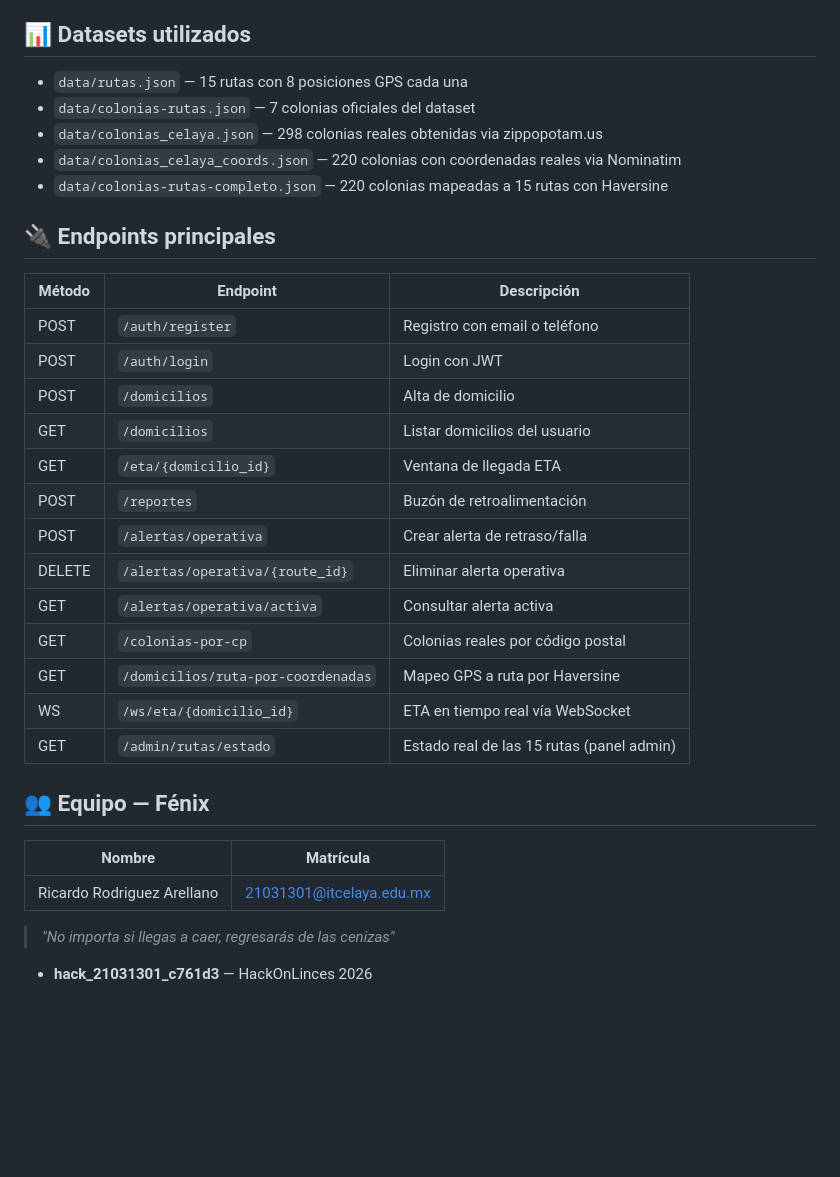
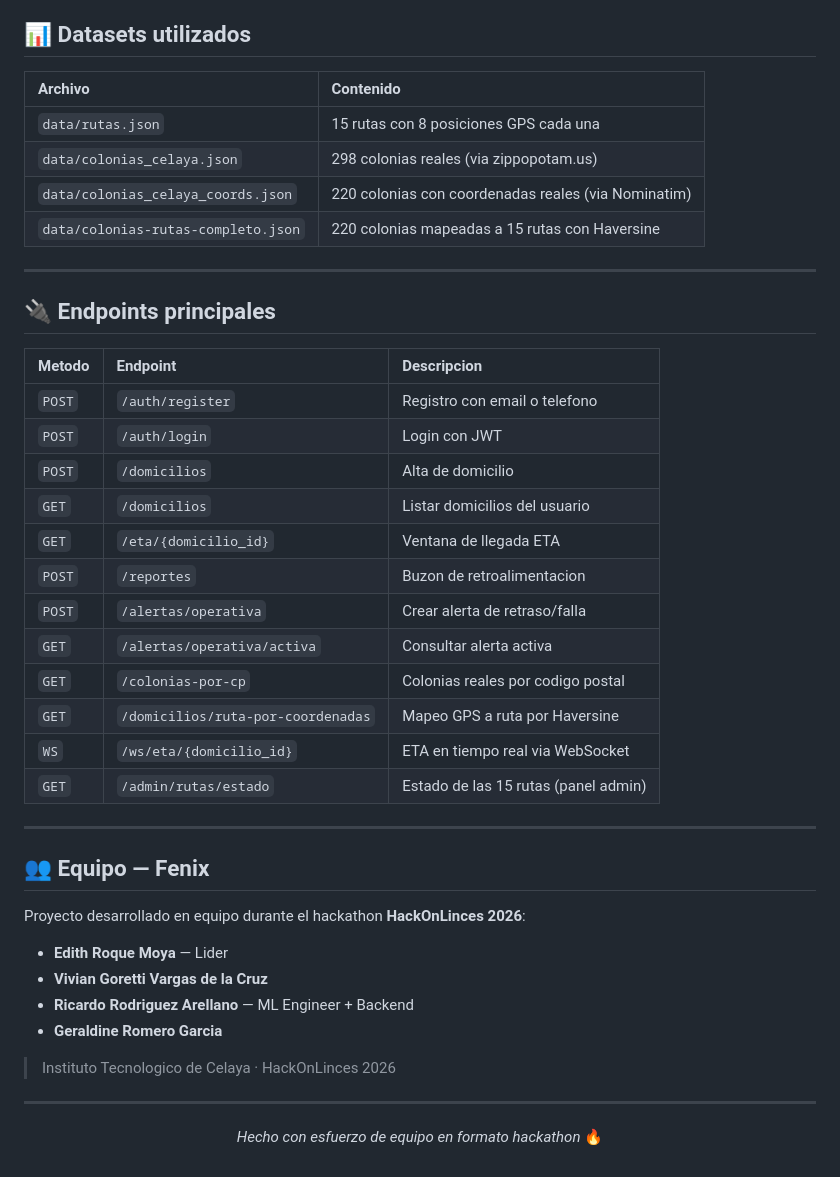
Before and after one commit to ricardo-rodriguezdesk/BasuraApp-Fenix, a Markdown page: README.md, the part around one of its changes. Drawn GitHub-style; blank space fills up the shorter version.

```diff
--- a/README.md
+++ b/README.md
@@ -88,36 +170,49 @@ Disponible en `http://localhost:8000/docs` (Swagger UI)
 
 ## 📊 Datasets utilizados
 
-- `data/rutas.json` — 15 rutas con 8 posiciones GPS cada una
-- `data/colonias-rutas.json` — 7 colonias oficiales del dataset
-- `data/colonias_celaya.json` — 298 colonias reales obtenidas via zippopotam.us
-- `data/colonias_celaya_coords.json` — 220 colonias con coordenadas reales via Nominatim
-- `data/colonias-rutas-completo.json` — 220 colonias mapeadas a 15 rutas con Haversine
+| Archivo | Contenido |
+| :--- | :--- |
+| `data/rutas.json` | 15 rutas con 8 posiciones GPS cada una |
+| `data/colonias_celaya.json` | 298 colonias reales (via zippopotam.us) |
+| `data/colonias_celaya_coords.json` | 220 colonias con coordenadas reales (via Nominatim) |
+| `data/colonias-rutas-completo.json` | 220 colonias mapeadas a 15 rutas con Haversine |
+
+---
 
 ## 🔌 Endpoints principales
 
-| Método | Endpoint | Descripción |
-|--------|----------|-------------|
-| POST | `/auth/register` | Registro con email o teléfono |
-| POST | `/auth/login` | Login con JWT |
-| POST | `/domicilios` | Alta de domicilio |
-| GET | `/domicilios` | Listar domicilios del usuario |
-| GET | `/eta/{domicilio_id}` | Ventana de llegada ETA |
-| POST | `/reportes` | Buzón de retroalimentación |
-| POST | `/alertas/operativa` | Crear alerta de retraso/falla |
-| DELETE | `/alertas/operativa/{route_id}` | Eliminar alerta operativa |
-| GET | `/alertas/operativa/activa` | Consultar alerta activa |
-| GET | `/colonias-por-cp` | Colonias reales por código postal |
-| GET | `/domicilios/ruta-por-coordenadas` | Mapeo GPS a ruta por Haversine |
-| WS | `/ws/eta/{domicilio_id}` | ETA en tiempo real vía WebSocket |
-| GET | `/admin/rutas/estado` | Estado real de las 15 rutas (panel admin) |
+| Metodo | Endpoint | Descripcion |
+| :--- | :--- | :--- |
+| `POST` | `/auth/register` | Registro con email o telefono |
+| `POST` | `/auth/login` | Login con JWT |
+| `POST` | `/domicilios` | Alta de domicilio |
+| `GET` | `/domicilios` | Listar domicilios del usuario |
+| `GET` | `/eta/{domicilio_id}` | Ventana de llegada ETA |
+| `POST` | `/reportes` | Buzon de retroalimentacion |
+| `POST` | `/alertas/operativa` | Crear alerta de retraso/falla |
+| `GET` | `/alertas/operativa/activa` | Consultar alerta activa |
+| `GET` | `/colonias-por-cp` | Colonias reales por codigo postal |
+| `GET` | `/domicilios/ruta-por-coordenadas` | Mapeo GPS a ruta por Haversine |
+| `WS` | `/ws/eta/{domicilio_id}` | ETA en tiempo real via WebSocket |
+| `GET` | `/admin/rutas/estado` | Estado de las 15 rutas (panel admin) |
 
-## 👥 Equipo — Fénix
+---
 
-| Nombre | Matrícula |
-|--------|-----------|
-| Ricardo Rodriguez Arellano | 21031301@itcelaya.edu.mx |
+## 👥 Equipo — Fenix
 
+Proyecto desarrollado en equipo durante el hackathon **HackOnLinces 2026**:
 
-> *"No importa si llegas a caer, regresarás de las cenizas"*
-- **hack_21031301_c761d3** — HackOnLinces 2026
+- **Edith Roque Moya** — Lider
+- **Vivian Goretti Vargas de la Cruz**
+- **Ricardo Rodriguez Arellano** — ML Engineer + Backend
+- **Geraldine Romero Garcia**
+
+> Instituto Tecnologico de Celaya · HackOnLinces 2026
+
+---
+
+<div align="center">
+
+*Hecho con esfuerzo de equipo en formato hackathon* 🔥
+
+</div>
```
Also changed, not shown: other parts of README.md (+130 -48 lines).
